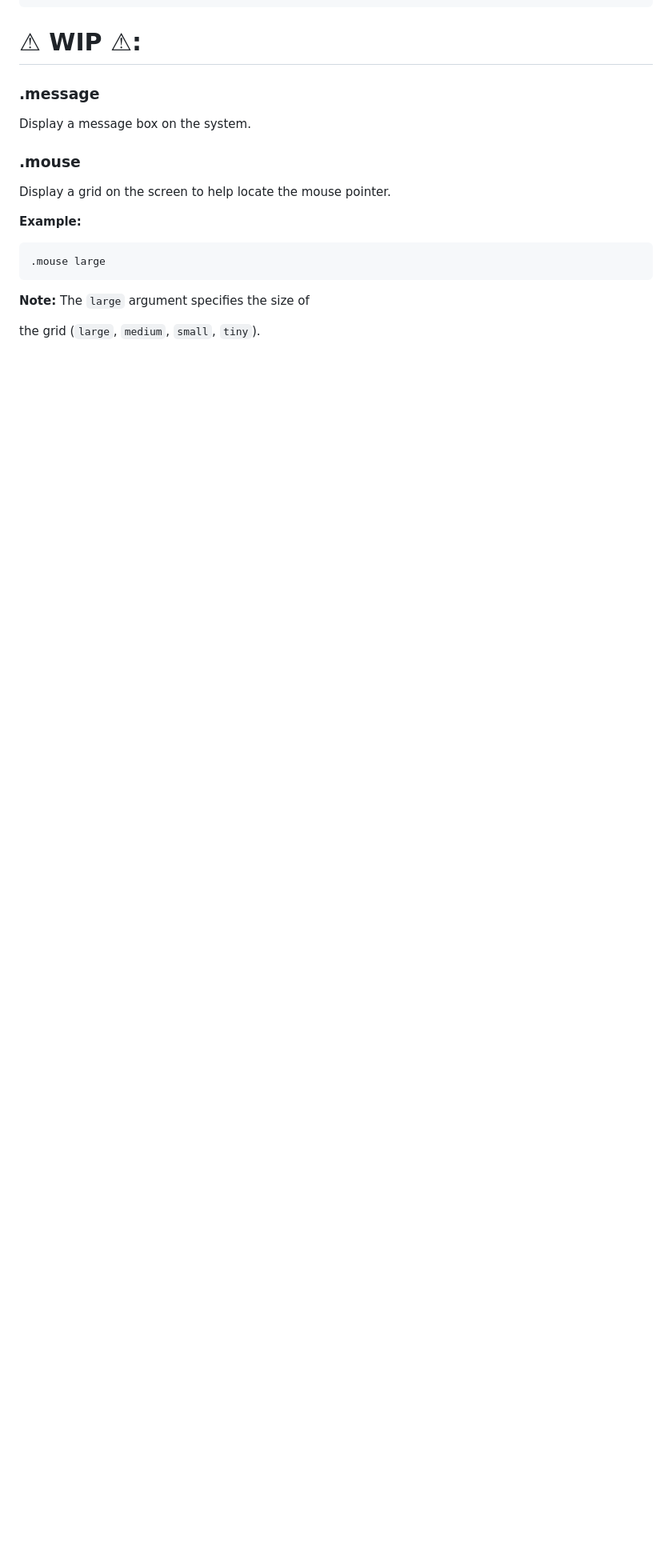
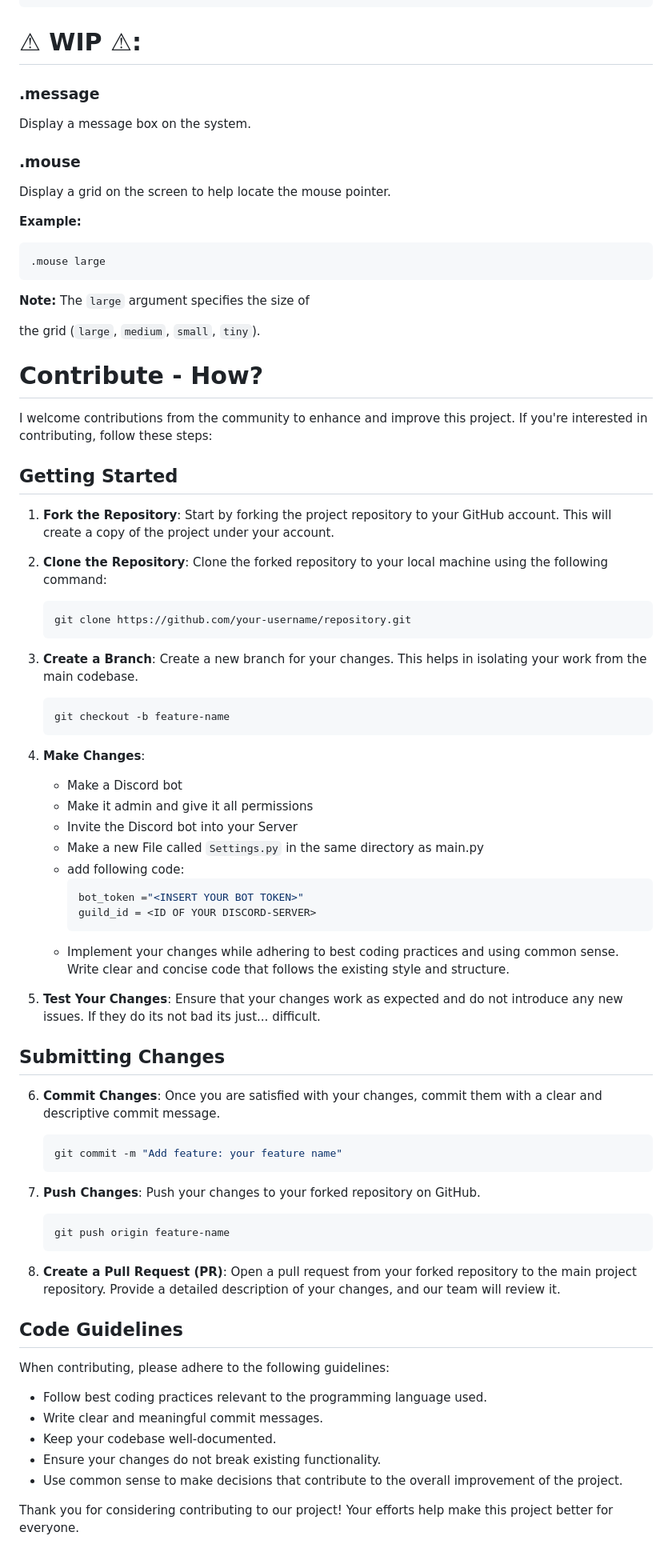
Before and after one commit to isaaclins/Discord-Python-RAT, a Markdown page: README.md, the part around one of its changes. Shown at 80% size. GitHub-like rendering; blank space fills up the shorter version.

````diff
--- a/README.md
+++ b/README.md
@@ -397,3 +364,61 @@ Display a grid on the screen to help locate the mouse pointer.
 **Note:** The `large` argument specifies the size of
 
  the grid (`large`, `medium`, `small`, `tiny`).
+
+# Contribute - How? <a name="contribute"></a>
+
+I welcome contributions from the community to enhance and improve this project. If you're interested in contributing, follow these steps:
+
+## Getting Started
+
+1. **Fork the Repository**: Start by forking the project repository to your GitHub account. This will create a copy of the project under your account.
+
+2. **Clone the Repository**: Clone the forked repository to your local machine using the following command:
+   ```bash
+   git clone https://github.com/your-username/repository.git
+   ```
+
+3. **Create a Branch**: Create a new branch for your changes. This helps in isolating your work from the main codebase.
+   ```bash
+   git checkout -b feature-name
+   ```
+
+4. **Make Changes**:
+   - Make a Discord bot
+   - Make it admin and give it all permissions
+   - Invite the Discord bot into your Server
+   - Make a new File called ```Settings.py``` in the same directory as main.py
+   - add following code:
+      ```python
+      bot_token ="<INSERT YOUR BOT TOKEN>"
+      guild_id = <ID OF YOUR DISCORD-SERVER>
+      ```
+   - Implement your changes while adhering to best coding practices and using common sense. Write clear and concise code that follows the existing style and structure.
+
+6. **Test Your Changes**: Ensure that your changes work as expected and do not introduce any new issues. If they do its not bad its just... difficult.
+
+## Submitting Changes
+
+6. **Commit Changes**: Once you are satisfied with your changes, commit them with a clear and descriptive commit message.
+   ```bash
+   git commit -m "Add feature: your feature name"
+   ```
+
+7. **Push Changes**: Push your changes to your forked repository on GitHub.
+   ```bash
+   git push origin feature-name
+   ```
+
+8. **Create a Pull Request (PR)**: Open a pull request from your forked repository to the main project repository. Provide a detailed description of your changes, and our team will review it.
+
+## Code Guidelines
+
+When contributing, please adhere to the following guidelines:
+
+- Follow best coding practices relevant to the programming language used.
+- Write clear and meaningful commit messages.
+- Keep your codebase well-documented.
+- Ensure your changes do not break existing functionality.
+- Use common sense to make decisions that contribute to the overall improvement of the project.
+
+Thank you for considering contributing to our project! Your efforts help make this project better for everyone.
````
Also changed, not shown: other parts of README.md (+28 -61 lines).
